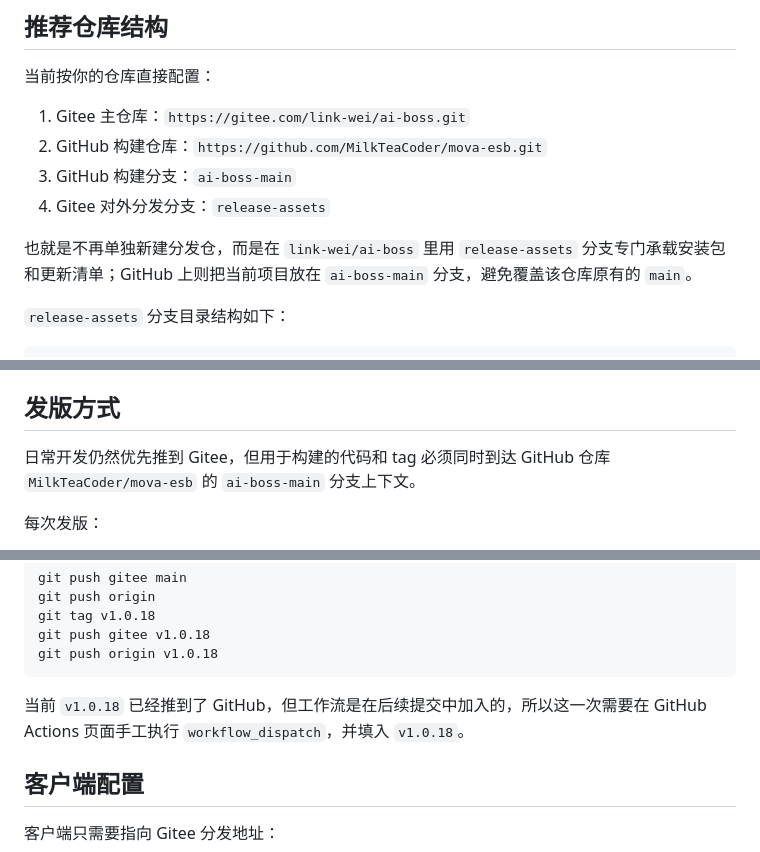
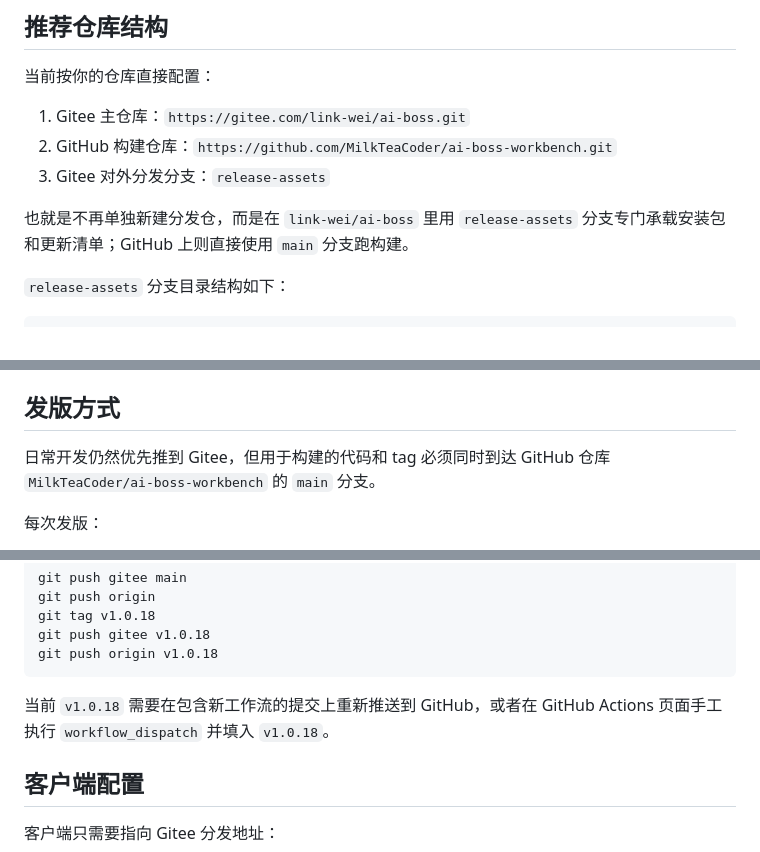
Before and after one commit to 472599872-dev/ai-boss, a Markdown page: docs/GITEE_RELEASE.md, 3 parts joined by grey strips. GitHub-like rendering.

````diff
--- a/docs/GITEE_RELEASE.md
+++ b/docs/GITEE_RELEASE.md
@@ -12,11 +12,10 @@
 当前按你的仓库直接配置：
 
 1. Gitee 主仓库：`https://gitee.com/link-wei/ai-boss.git`
-2. GitHub 构建仓库：`https://github.com/MilkTeaCoder/mova-esb.git`
-3. GitHub 构建分支：`ai-boss-main`
+2. GitHub 构建仓库：`https://github.com/MilkTeaCoder/ai-boss-workbench.git`
 4. Gitee 对外分发分支：`release-assets`
 
-也就是不再单独新建分发仓，而是在 `link-wei/ai-boss` 里用 `release-assets` 分支专门承载安装包和更新清单；GitHub 上则把当前项目放在 `ai-boss-main` 分支，避免覆盖该仓库原有的 `main`。
+也就是不再单独新建分发仓，而是在 `link-wei/ai-boss` 里用 `release-assets` 分支专门承载安装包和更新清单；GitHub 上则直接使用 `main` 分支跑构建。
 
 `release-assets` 分支目录结构如下：
 
@@ -79,7 +78,7 @@ macOS 还必须配置：
 
 ## 发版方式
 
-日常开发仍然优先推到 Gitee，但用于构建的代码和 tag 必须同时到达 GitHub 仓库 `MilkTeaCoder/mova-esb` 的 `ai-boss-main` 分支上下文。
+日常开发仍然优先推到 Gitee，但用于构建的代码和 tag 必须同时到达 GitHub 仓库 `MilkTeaCoder/ai-boss-workbench` 的 `main` 分支。
 
 每次发版：
 
@@ -97,7 +96,7 @@ git push gitee v1.0.18
 git push origin v1.0.18
 ```
 
-当前 `v1.0.18` 已经推到了 GitHub，但工作流是在后续提交中加入的，所以这一次需要在 GitHub Actions 页面手工执行 `workflow_dispatch`，并填入 `v1.0.18`。
+当前 `v1.0.18` 需要在包含新工作流的提交上重新推送到 GitHub，或者在 GitHub Actions 页面手工执行 `workflow_dispatch` 并填入 `v1.0.18`。
 
 ## 客户端配置
 
````
Also changed, not shown: README.md (+1 -2 lines).
